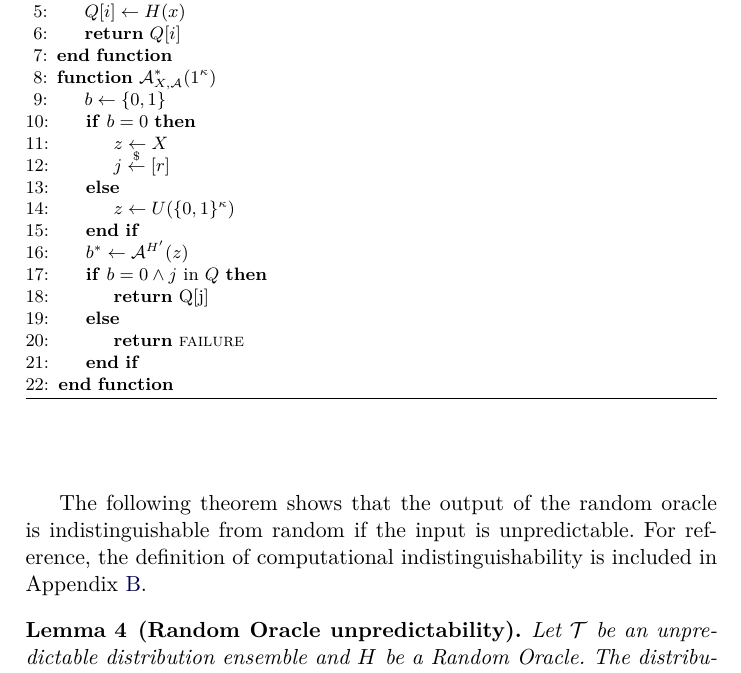
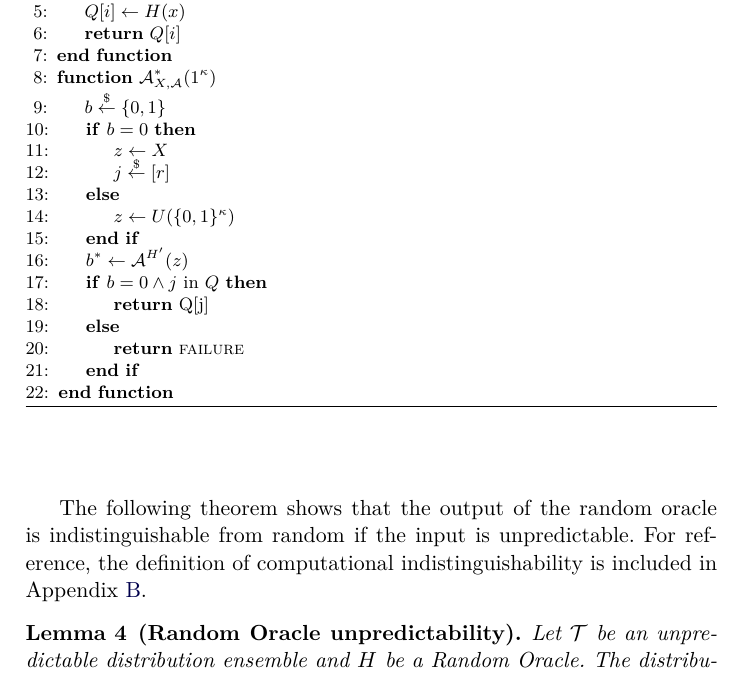
Before and after one commit to decrypto-org/burn-paper, a LaTeX paper (burn.tex, which reads algorithms/alg.predictability-adversary.tex): part of page 12 of 18, cut so that both start at the same text. Compiled offline with pdfLaTeX.

Commit message:
Predictability adv choses b uniformly

```diff
--- a/algorithms/alg.predictability-adversary.tex
+++ b/algorithms/alg.predictability-adversary.tex
@@ -15,7 +15,7 @@
             \State\Return$Q[i]$
         \EndFunction
         \Function{$\mathcal{A}^*_{X,\mathcal{A}}$}{$1^\kappa$}
-            \Let{b}{\{0,1\}}
+            \State{$b \stackrel{\$}{\leftarrow} \{0,1\}$}
             \If{$b = 0$}
                 \Let{z}{X}
                 \State$j \stackrel{\$}{\gets} [r]$
```
